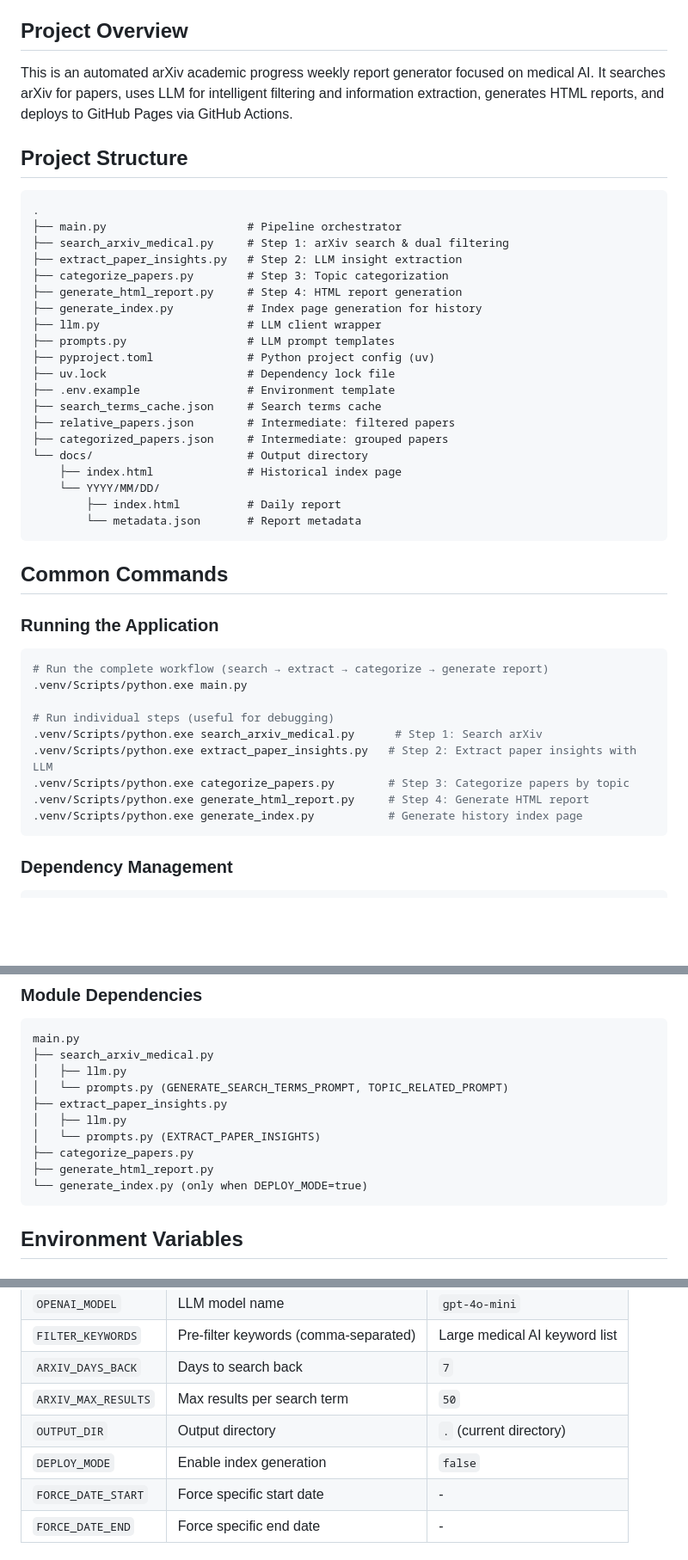
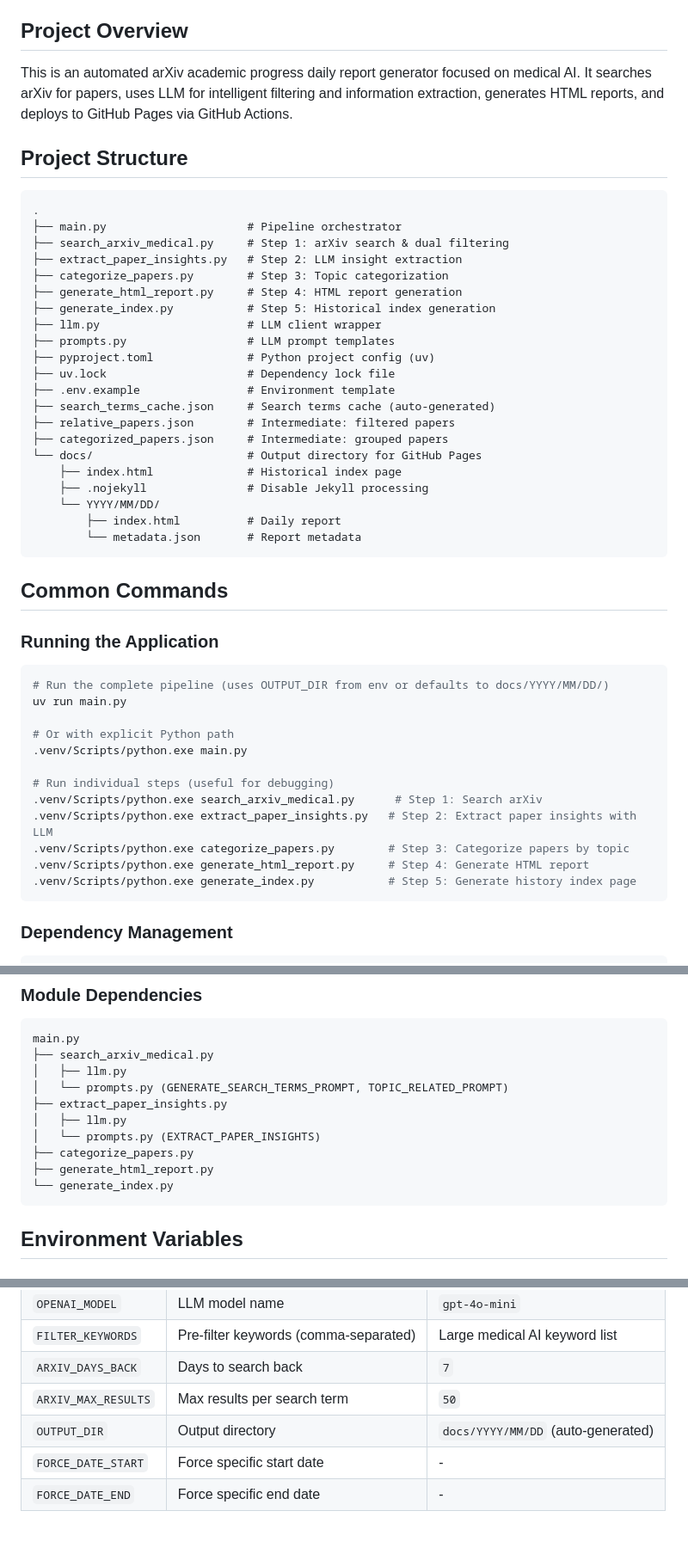
Before and after one commit to fangxy926/arxiv-paper, a Markdown page: CLAUDE.md, 3 parts joined by grey strips. Shown at 86% size. GitHub-like rendering; blank space fills up the shorter version.

````diff
--- a/CLAUDE.md
+++ b/CLAUDE.md
@@ -4,7 +4,7 @@ This file provides guidance to Claude Code (claude.ai/code) when working with co
 
 ## Project Overview
 
-This is an automated arXiv academic progress weekly report generator focused on medical AI. It searches arXiv for papers, uses LLM for intelligent filtering and information extraction, generates HTML reports, and deploys to GitHub Pages via GitHub Actions.
+This is an automated arXiv academic progress daily report generator focused on medical AI. It searches arXiv for papers, uses LLM for intelligent filtering and information extraction, generates HTML reports, and deploys to GitHub Pages via GitHub Actions.
 
 ## Project Structure
 
@@ -15,17 +15,18 @@ This is an automated arXiv academic progress weekly report generator focused on
 ├── extract_paper_insights.py   # Step 2: LLM insight extraction
 ├── categorize_papers.py        # Step 3: Topic categorization
 ├── generate_html_report.py     # Step 4: HTML report generation
-├── generate_index.py           # Index page generation for history
+├── generate_index.py           # Step 5: Historical index generation
 ├── llm.py                      # LLM client wrapper
 ├── prompts.py                  # LLM prompt templates
 ├── pyproject.toml              # Python project config (uv)
 ├── uv.lock                     # Dependency lock file
 ├── .env.example                # Environment template
-├── search_terms_cache.json     # Search terms cache
+├── search_terms_cache.json     # Search terms cache (auto-generated)
 ├── relative_papers.json        # Intermediate: filtered papers
 ├── categorized_papers.json     # Intermediate: grouped papers
-└── docs/                       # Output directory
+└── docs/                       # Output directory for GitHub Pages
     ├── index.html              # Historical index page
+    ├── .nojekyll               # Disable Jekyll processing
     └── YYYY/MM/DD/
         ├── index.html          # Daily report
         └── metadata.json       # Report metadata
@@ -36,7 +37,10 @@ This is an automated arXiv academic progress weekly report generator focused on
 ### Running the Application
 
 ```bash
-# Run the complete workflow (search → extract → categorize → generate report)
+# Run the complete pipeline (uses OUTPUT_DIR from env or defaults to docs/YYYY/MM/DD/)
+uv run main.py
+
+# Or with explicit Python path
 .venv/Scripts/python.exe main.py
 
 # Run individual steps (useful for debugging)
@@ -44,7 +48,7 @@ This is an automated arXiv academic progress weekly report generator focused on
 .venv/Scripts/python.exe extract_paper_insights.py   # Step 2: Extract paper insights with LLM
 .venv/Scripts/python.exe categorize_papers.py        # Step 3: Categorize papers by topic
 .venv/Scripts/python.exe generate_html_report.py     # Step 4: Generate HTML report
-.venv/Scripts/python.exe generate_index.py           # Generate history index page
+.venv/Scripts/python.exe generate_index.py           # Step 5: Generate history index page
 ```
 
 ### Dependency Management
@@ -172,7 +185,7 @@ main.py
 │   └── prompts.py (EXTRACT_PAPER_INSIGHTS)
 ├── categorize_papers.py
 ├── generate_html_report.py
-└── generate_index.py (only when DEPLOY_MODE=true)
+└── generate_index.py
 ```
 
 ## Environment Variables
@@ -193,8 +206,7 @@ main.py
 | `FILTER_KEYWORDS` | Pre-filter keywords (comma-separated) | Large medical AI keyword list |
 | `ARXIV_DAYS_BACK` | Days to search back | `7` |
 | `ARXIV_MAX_RESULTS` | Max results per search term | `50` |
-| `OUTPUT_DIR` | Output directory | `.` (current directory) |
-| `DEPLOY_MODE` | Enable index generation | `false` |
+| `OUTPUT_DIR` | Output directory | `docs/YYYY/MM/DD` (auto-generated) |
 | `FORCE_DATE_START` | Force specific start date | - |
 | `FORCE_DATE_END` | Force specific end date | - |
 
````
Also changed, not shown: other parts of CLAUDE.md (+34 -63 lines).
